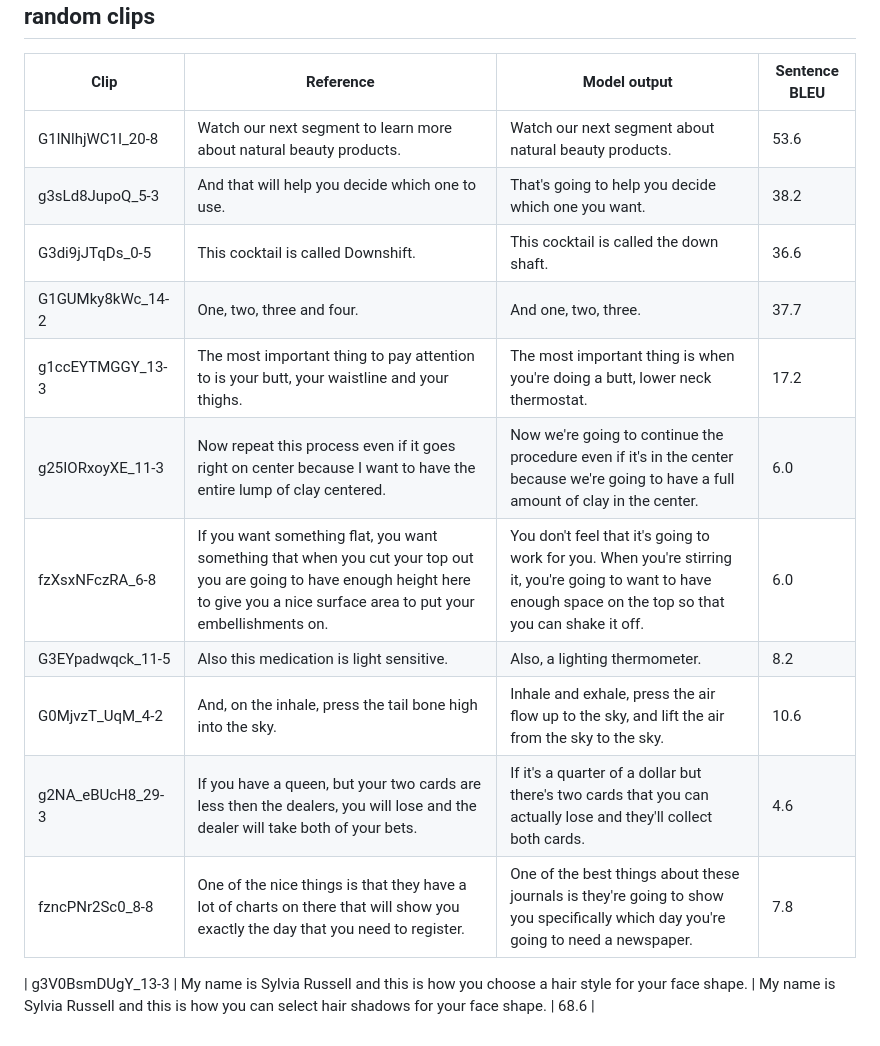
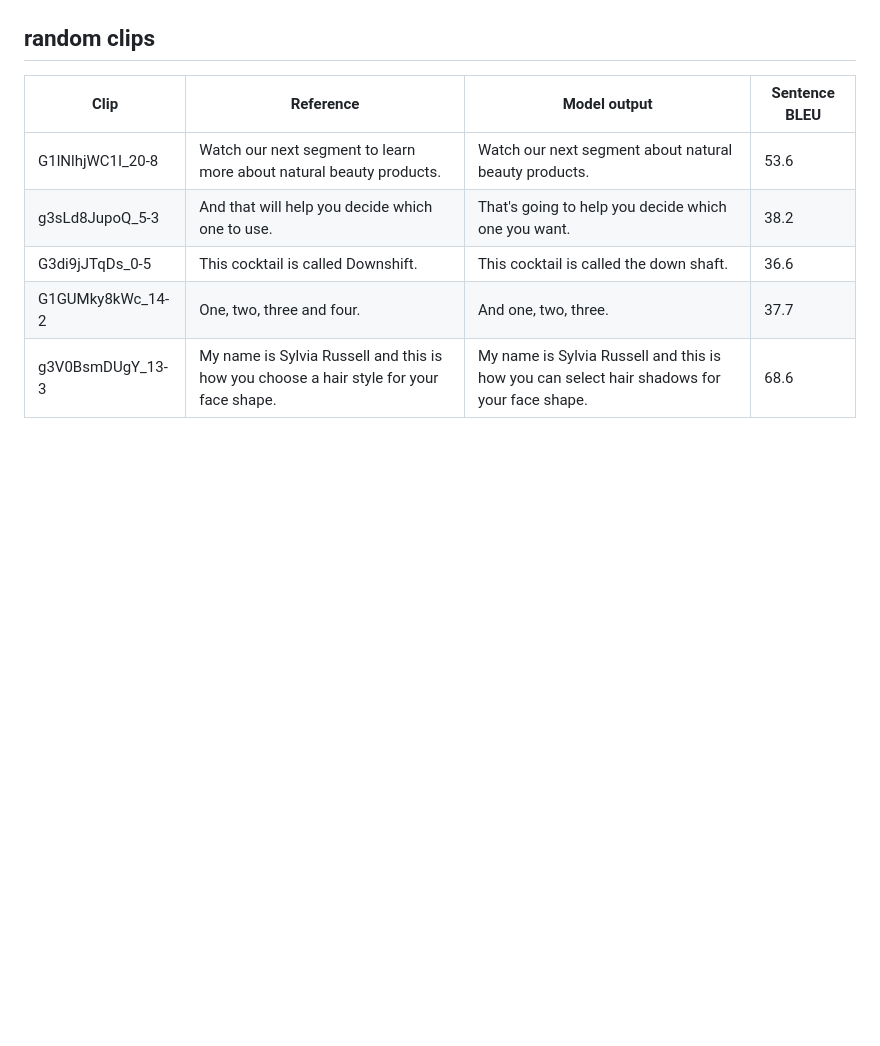
Before and after one commit to Kashish811/SignSync-asl-translation, a Markdown page: evaluation/results/predictions_review.md, the part around the change. GitHub-like rendering; blank space fills up the shorter version.

Commit message:
Clean up predictions review by removing low accuracy entries
Removed several entries from the predictions review table that had low accuracy scores.

```diff
--- a/evaluation/results/predictions_review.md
+++ b/evaluation/results/predictions_review.md
@@ -39,12 +39,4 @@ Source file: `evaluation/results/main_test_predictions.csv`.
 | g3sLd8JupoQ_5-3 | And that will help you decide which one to use. | That's going to help you decide which one you want. | 38.2 |
 | G3di9jJTqDs_0-5 | This cocktail is called Downshift. | This cocktail is called the down shaft. | 36.6 |
 | G1GUMky8kWc_14-2 | One, two, three and four. | And one, two, three. | 37.7 |
-| g1ccEYTMGGY_13-3 | The most important thing to pay attention to is your butt, your waistline and your thighs. | The most important thing is when you're doing a butt, lower neck thermostat. | 17.2 |
-| g25IORxoyXE_11-3 | Now repeat this process even if it goes right on center because I want to have the entire lump of clay centered. | Now we're going to continue the procedure even if it's in the center because we're going to have a full amount of clay in the center. | 6.0 |
-| fzXsxNFczRA_6-8 | If you want something flat, you want something that when you cut your top out you are going to have enough height here to give you a nice surface area to put your embellishments on. | You don't feel that it's going to work for you. When you're stirring it, you're going to want to have enough space on the top so that you can shake it off. | 6.0 |
-| G3EYpadwqck_11-5 | Also this medication is light sensitive. | Also, a lighting thermometer. | 8.2 |
-| G0MjvzT_UqM_4-2 | And, on the inhale, press the tail bone high into the sky. | Inhale and exhale, press the air flow up to the sky, and lift the air from the sky to the sky. | 10.6 |
-| g2NA_eBUcH8_29-3 | If you have a queen, but your two cards are less then the dealers, you will lose and the dealer will take both of your bets. | If it's a quarter of a dollar but there's two cards that you can actually lose and they'll collect both cards. | 4.6 |
-| fzncPNr2Sc0_8-8 | One of the nice things is that they have a lot of charts on there that will show you exactly the day that you need to register. | One of the best things about these journals is they're going to show you specifically which day you're going to need a newspaper. | 7.8 |
-
 | g3V0BsmDUgY_13-3 | My name is Sylvia Russell and this is how you choose a hair style for your face shape. | My name is Sylvia Russell and this is how you can select hair shadows for your face shape. | 68.6 |
```
